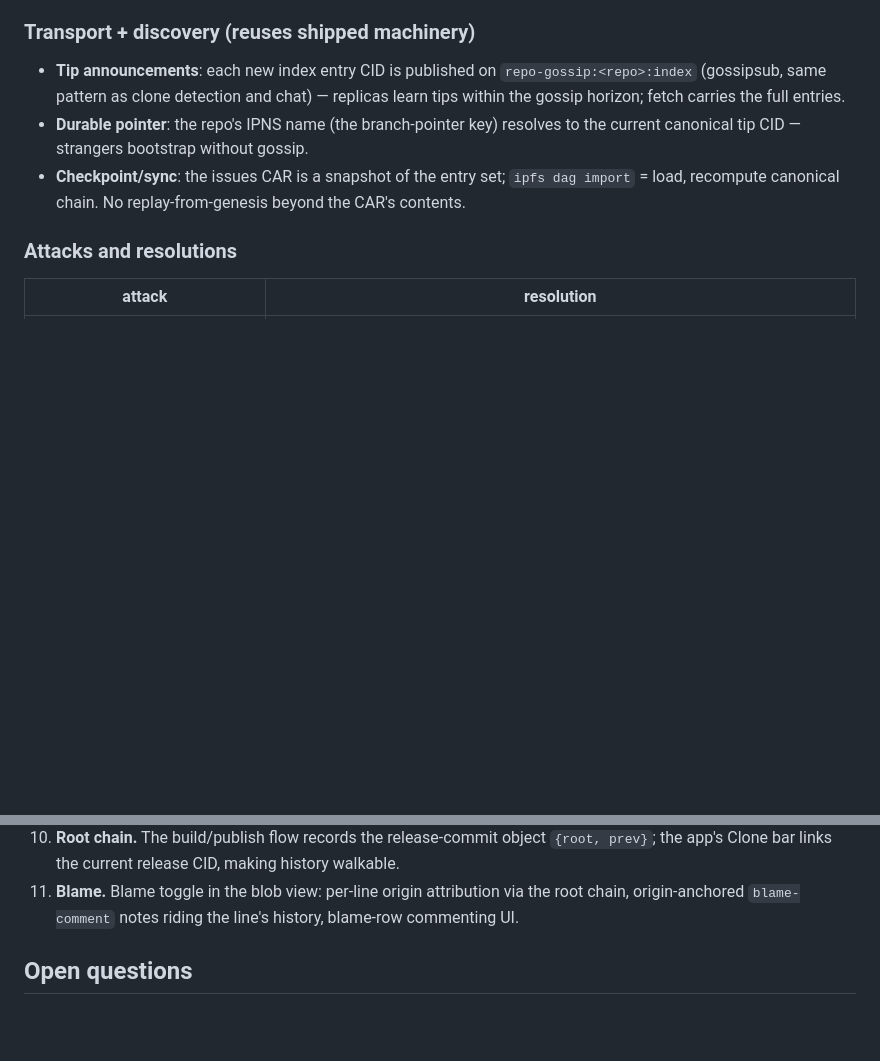
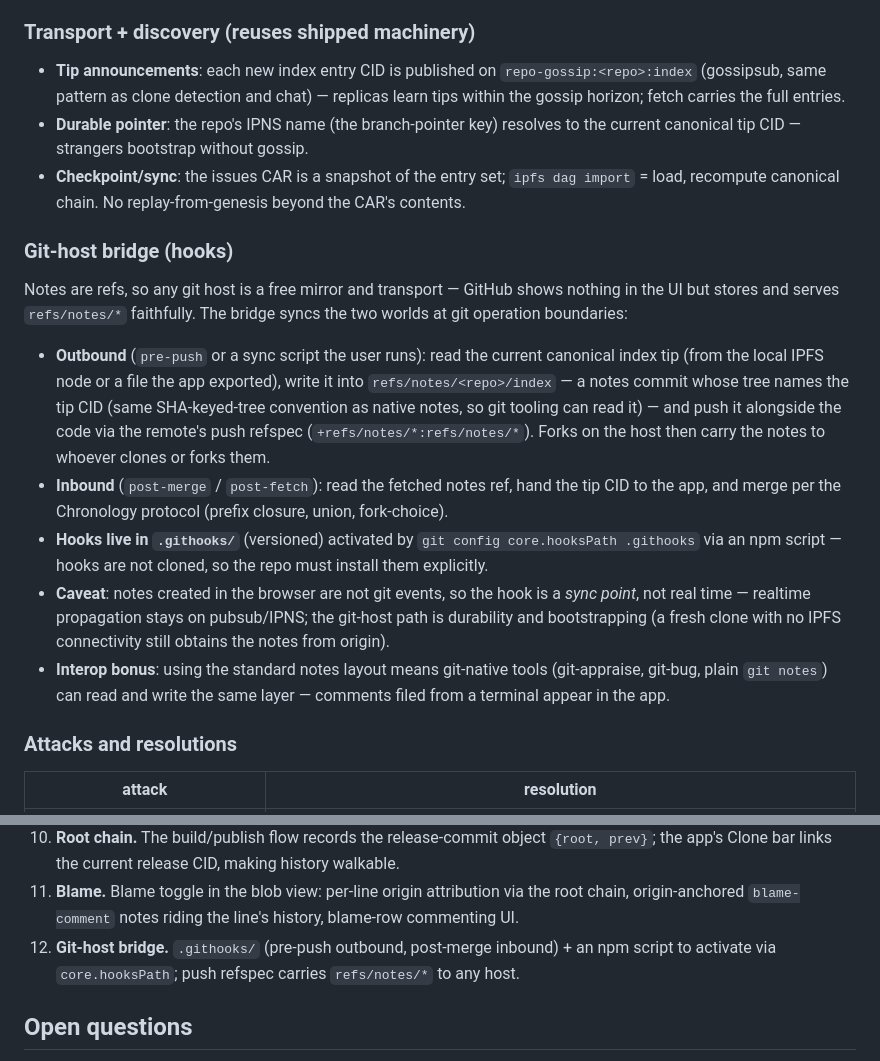
Before and after one commit to RandyMcMillan/ipfs-gh-pages, a Markdown page: docs/issues-car.md, 2 parts joined by grey strips. Drawn GitHub-style; blank space fills up the shorter version.

Commit message:
plan: git-host bridge — hooks sync the notes layer with any git remote
Notes are refs, so GitHub/GitLab/mirrors store and transport them free.
.githooks/ (pre-push writes the index tip into refs/notes/<repo>/index,
post-merge merges fetched tips per the Chronology protocol), activated
by an npm script via core.hooksPath; push refspec carries the notes.
Browser-created notes are not git events — the hook is a sync point for
durability and bootstrap, realtime stays on pubsub/IPNS. Standard notes
layout gives interop with git-appraise/git-bug/git notes for free.

```diff
--- a/docs/issues-car.md
+++ b/docs/issues-car.md
@@ -111,6 +111,33 @@ converge to the same canonical view without either being authoritative.
 - **Checkpoint/sync**: the issues CAR is a snapshot of the entry set;
   `ipfs dag import` = load, recompute canonical chain. No
   replay-from-genesis beyond the CAR's contents.
+
+### Git-host bridge (hooks)
+
+Notes are refs, so any git host is a free mirror and transport — GitHub
+shows nothing in the UI but stores and serves `refs/notes/*` faithfully.
+The bridge syncs the two worlds at git operation boundaries:
+
+- **Outbound** (`pre-push` or a sync script the user runs): read the
+  current canonical index tip (from the local IPFS node or a file the app
+  exported), write it into `refs/notes/<repo>/index` — a notes commit
+  whose tree names the tip CID (same SHA-keyed-tree convention as native
+  notes, so git tooling can read it) — and push it alongside the code via
+  the remote's push refspec (`+refs/notes/*:refs/notes/*`). Forks on the
+  host then carry the notes to whoever clones or forks them.
+- **Inbound** (`post-merge` / `post-fetch`): read the fetched notes ref,
+  hand the tip CID to the app, and merge per the Chronology protocol
+  (prefix closure, union, fork-choice).
+- **Hooks live in `.githooks/`** (versioned) activated by
+  `git config core.hooksPath .githooks` via an npm script — hooks are not
+  cloned, so the repo must install them explicitly.
+- **Caveat**: notes created in the browser are not git events, so the
+  hook is a *sync point*, not real time — realtime propagation stays on
+  pubsub/IPNS; the git-host path is durability and bootstrapping (a fresh
+  clone with no IPFS connectivity still obtains the notes from origin).
+- **Interop bonus**: using the standard notes layout means git-native
+  tools (git-appraise, git-bug, plain `git notes`) can read and write the
+  same layer — comments filed from a terminal appear in the app.
 
 ### Attacks and resolutions
 
@@ -301,6 +328,9 @@ encoding of everything except `signature` and `publicKey`; verify with
 11. **Blame.** Blame toggle in the blob view: per-line origin attribution
     via the root chain, origin-anchored `blame-comment` notes riding the
     line's history, blame-row commenting UI.
+12. **Git-host bridge.** `.githooks/` (pre-push outbound, post-merge
+    inbound) + an npm script to activate via `core.hooksPath`; push
+    refspec carries `refs/notes/*` to any host.
 
 ## Open questions
 
```
